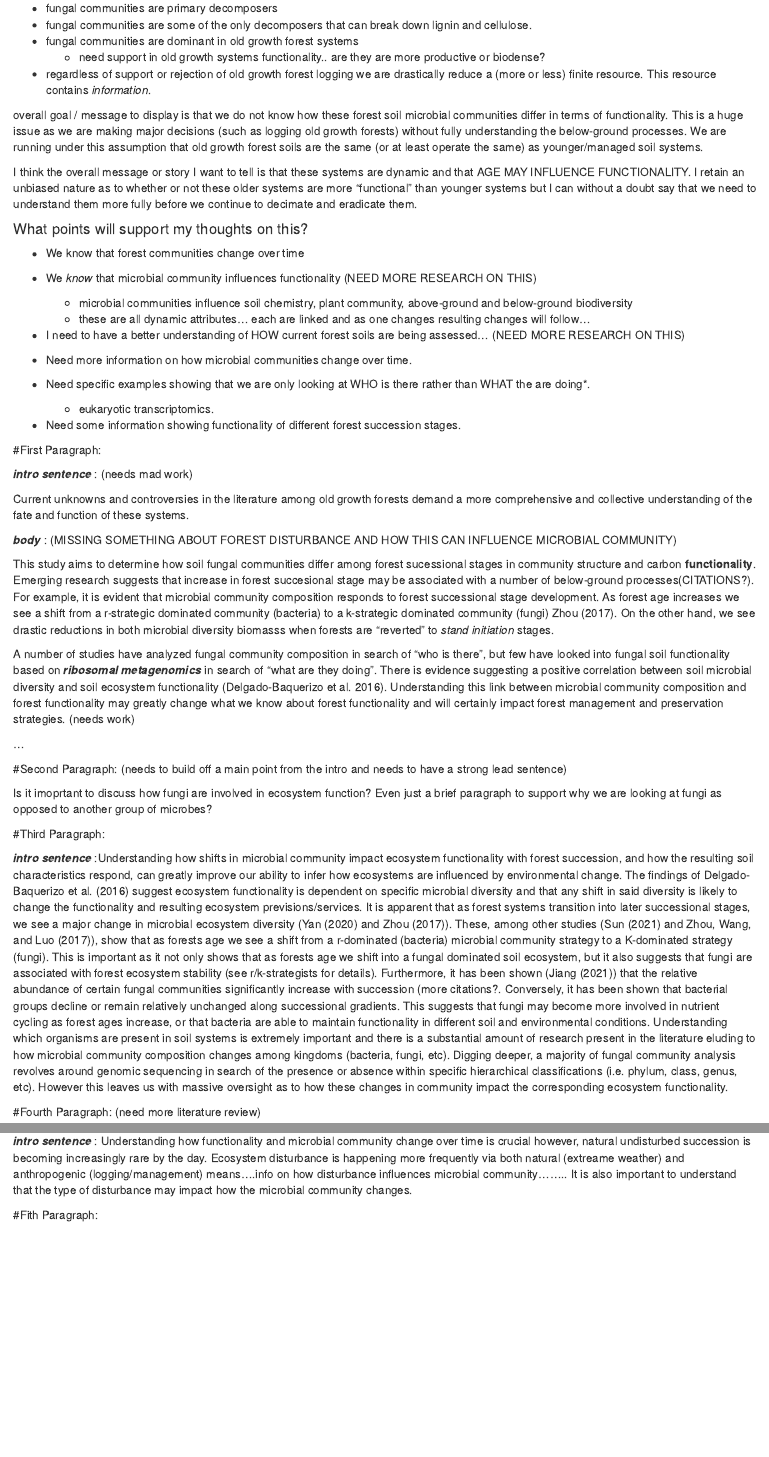
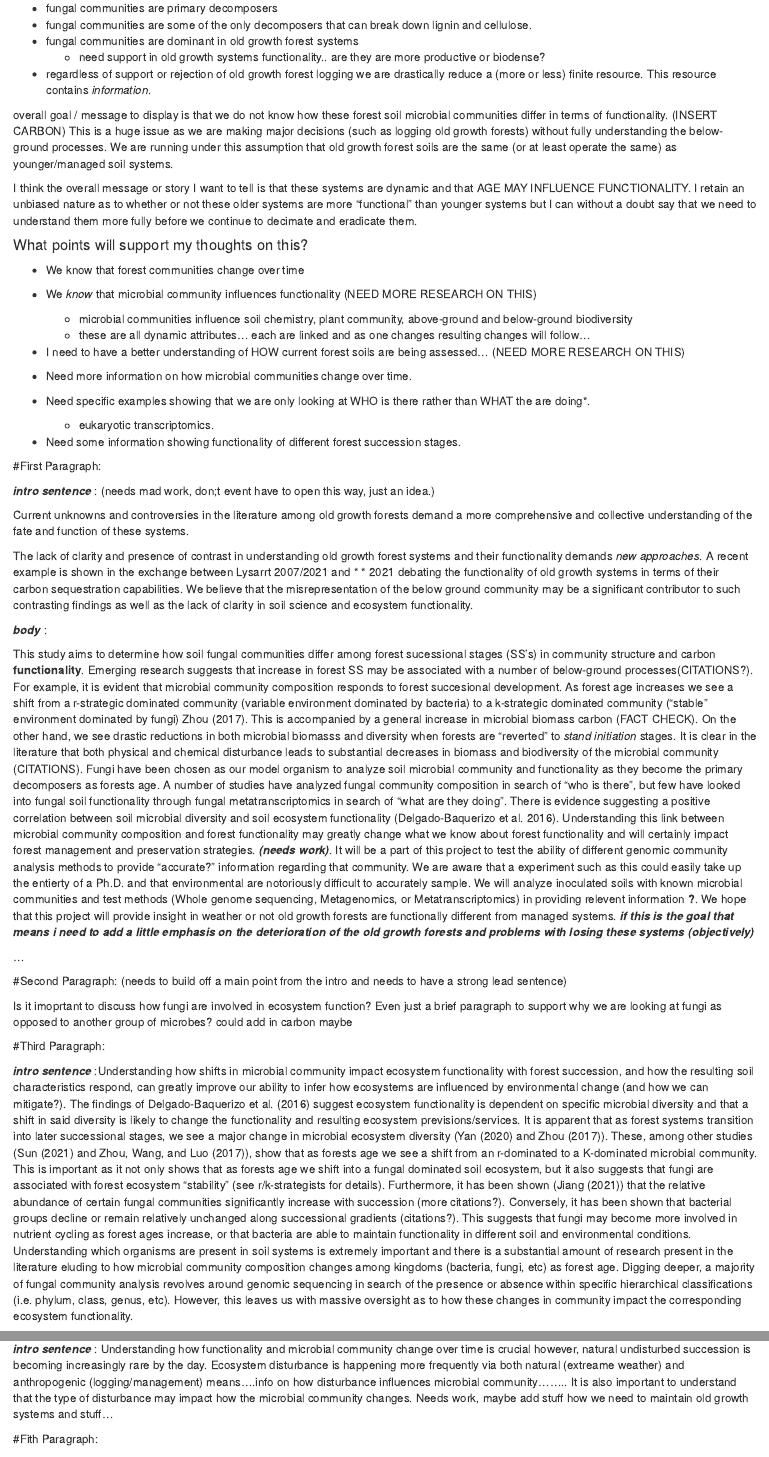
Before and after one commit to BrubakerM/Masters-Proposal-Draft, an R Markdown document (output files/Proposal Draft 2.Rmd): the page in a window 1100 px wide, from 370 px down, and a second part further down, joined at a grey line. Rendered offline with R 4.5, knitr and Pandoc, with nearby package versions.

Commit message:
Update (12/8/21 ~ 2AM)

````diff
--- a/output files/Proposal Draft 2.Rmd
+++ b/output files/Proposal Draft 2.Rmd
@@ -34,7 +34,7 @@ What if, as a part of my thesis or even just as a lab... why don't we aim to sta
 
 
 
-overall goal / message to display is that we do not know how these forest soil microbial communities differ in terms of functionality. This is a huge issue as we are making major decisions (such as logging old growth forests) without fully understanding the below-ground processes. We are running under this assumption that old growth forest soils are the same (or at least operate the same) as younger/managed soil systems.
+overall goal / message to display is that we do not know how these forest soil microbial communities differ in terms of functionality. (INSERT CARBON) This is a huge issue as we are making major decisions (such as logging old growth forests) without fully understanding the below-ground processes. We are running under this assumption that old growth forest soils are the same (or at least operate the same) as younger/managed soil systems.
 
 I think the overall message or story I want to tell is that these systems are dynamic and that AGE MAY INFLUENCE FUNCTIONALITY. I retain an unbiased nature as to whether or not these older systems are more "functional" than younger systems but I can without a doubt say that we need to understand them more fully before we continue to decimate and eradicate them.
 
@@ -77,15 +77,15 @@ I think the overall message or story I want to tell is that these systems are dy
 
 #First Paragraph:
 
-__*intro sentence*__ : (needs mad work)
+__*intro sentence*__ : (needs mad work, don;t event have to open this way, just an idea.)
 
 Current unknowns and controversies in the literature among old growth forests demand a more comprehensive and collective understanding of the fate and function of these systems.
 
-__*body*__ : (MISSING SOMETHING ABOUT FOREST DISTURBANCE AND HOW THIS CAN INFLUENCE MICROBIAL COMMUNITY)
+The lack of clarity and presence of contrast in understanding old growth forest systems and their functionality demands *new approaches*. A recent example is shown in the exchange between Lysarrt 2007/2021 and *    * 2021 debating the functionality of old growth systems in terms of their carbon sequestration capabilities. We believe that the misrepresentation of the below ground community may be a significant contributor to such contrasting findings as well as the lack of clarity in soil science and ecosystem functionality.
 
-This study aims to determine how soil fungal communities differ among forest sucessional stages in community structure and carbon __functionality__. Emerging research suggests that increase in forest succesional stage may be associated with a number of below-ground processes(CITATIONS?). For example, it is evident that microbial community composition responds to forest successional stage development. As forest age increases we see a shift from a r-strategic dominated community (bacteria) to a k-strategic dominated community (fungi) [@Yan_2020, @Zhou_2017,]. On the other hand, we see drastic reductions in both microbial diversity biomasss when forests are "reverted" to *stand initiation* stages.
+__*body*__ :
 
-A number of studies have analyzed fungal community composition in search of "who is there", but few have looked into fungal soil functionality based on __*ribosomal metagenomics*__ in search of "what are they doing". There is evidence suggesting a positive correlation between soil microbial diversity and soil ecosystem functionality [@Delgado_Baquerizo_2016]. Understanding this link between microbial community composition and forest functionality may greatly change what we know about forest functionality and will certainly impact forest management and preservation strategies. (needs work)
+This study aims to determine how soil fungal communities differ among forest sucessional stages (SS's) in community structure and carbon __functionality__. Emerging research suggests that increase in forest SS may be associated with a number of below-ground processes(CITATIONS?). For example, it is evident that microbial community composition responds to forest succesional development. As forest age increases we see a shift from a r-strategic dominated community (variable environment dominated by bacteria) to a k-strategic dominated community ("stable" environment dominated by fungi) [@Yan_2020, @Zhou_2017,]. This is accompanied by a general increase in microbial biomass carbon (FACT CHECK). On the other hand, we see drastic reductions in both microbial biomasss and diversity when forests are "reverted" to *stand initiation* stages. It is clear in the literature that both physical and chemical disturbance leads to substantial decreases in biomass and biodiversity of the microbial community (CITATIONS). Fungi have been chosen as our model organism to analyze soil microbial community and functionality as they become the primary decomposers as forests age. A number of studies have analyzed fungal community composition in search of "who is there", but few have looked into fungal soil functionality through fungal metatranscriptomics in search of "what are they doing". There is evidence suggesting a positive correlation between soil microbial diversity and soil ecosystem functionality [@Delgado_Baquerizo_2016]. Understanding this link between microbial community composition and forest functionality may greatly change what we know about forest functionality and will certainly impact forest management and preservation strategies. __*(needs work)*__. It will be a part of this project to test the ability of different genomic community analysis methods to provide "accurate?" information regarding that community. We are aware that a experiment such as this could easily take up the entierty of a Ph.D. and that environmental are notoriously difficult to accurately sample. We will analyze inoculated soils with known microbial communities and test methods (Whole genome sequencing, Metagenomics, or Metatranscriptomics) in providing relevent information __?__. We hope that this project will provide insight in weather or not old growth forests are functionally different from managed systems. __*if this is the goal that means i need to add a little emphasis on the deterioration of the old growth forests and problems with losing these systems (objectively)*__
 
 ```{r, echo=FALSE}
 
@@ -102,10 +102,10 @@ A number of studies have analyzed fungal community composition in search of "who
 
 #Second Paragraph: (needs to build off a main point from the intro and needs to have a strong lead sentence)
 
-Is it imoprtant to discuss how fungi are involved in ecosystem function? Even just a brief paragraph to support why we are looking at fungi as opposed to another group of microbes?
+Is it imoprtant to discuss how fungi are involved in ecosystem function? Even just a brief paragraph to support why we are looking at fungi as opposed to another group of microbes? could add in carbon maybe
 
 
 #Third Paragraph:
 
 
-__*intro sentence*__ :Understanding how shifts in microbial community impact ecosystem functionality with forest succession, and how the resulting soil characteristics respond, can greatly improve our ability to infer how ecosystems are influenced by environmental change. The findings of @Delgado_Baquerizo_2016 suggest ecosystem functionality is dependent on specific microbial diversity and that any shift in said diversity is likely to change the functionality and resulting ecosystem previsions/services. It is apparent that as forest systems transition into later successional stages, we see a major change in microbial ecosystem diversity (@Yan_2020 and @Zhou_2017). These, among other studies (@Sun_2021 and @Zhou_2017b), show that as forests age we see a shift from a r-dominated (bacteria) microbial community strategy to a K-dominated strategy (fungi). This is important as it not only shows that as forests age we shift into a fungal dominated soil ecosystem, but it also suggests that fungi are associated with forest ecosystem stability (see r/k-strategists for details). Furthermore, it has been shown (@Jiang_2021) that the relative abundance of certain fungal communities significantly increase with succession (more citations?. Conversely, it has been shown that bacterial groups decline or remain relatively unchanged along successional gradients. This suggests that fungi may become more involved in nutrient cycling as forest ages increase, or that bacteria are able to maintain functionality in different soil and environmental conditions. Understanding which organisms are present in soil systems is extremely important and there is a substantial amount of research present in the literature eluding to how microbial community composition changes among kingdoms (bacteria, fungi, etc). Digging deeper, a majority of fungal community analysis revolves around genomic sequencing in search of the presence or absence within specific hierarchical classifications (i.e. phylum, class, genus, etc). However this leaves us with massive oversight as to how these changes in community impact the corresponding ecosystem functionality.
+__*intro sentence*__ :Understanding how shifts in microbial community impact ecosystem functionality with forest succession, and how the resulting soil characteristics respond, can greatly improve our ability to infer how ecosystems are influenced by environmental change (and how we can mitigate?). The findings of @Delgado_Baquerizo_2016 suggest ecosystem functionality is dependent on specific microbial diversity and that a shift in said diversity is likely to change the functionality and resulting ecosystem previsions/services. It is apparent that as forest systems transition into later successional stages, we see a major change in microbial ecosystem diversity (@Yan_2020 and @Zhou_2017). These, among other studies (@Sun_2021 and @Zhou_2017b), show that as forests age we see a shift from an r-dominated to a K-dominated microbial community. This is important as it not only shows that as forests age we shift into a fungal dominated soil ecosystem, but it also suggests that fungi are associated with forest ecosystem "stability" (see r/k-strategists for details). Furthermore, it has been shown (@Jiang_2021) that the relative abundance of certain fungal communities significantly increase with succession (more citations?). Conversely, it has been shown that bacterial groups decline or remain relatively unchanged along successional gradients (citations?). This suggests that fungi may become more involved in nutrient cycling as forest ages increase, or that bacteria are able to maintain functionality in different soil and environmental conditions. Understanding which organisms are present in soil systems is extremely important and there is a substantial amount of research present in the literature eluding to how microbial community composition changes among kingdoms (bacteria, fungi, etc) as forest age. Digging deeper, a majority of fungal community analysis revolves around genomic sequencing in search of the presence or absence within specific hierarchical classifications (i.e. phylum, class, genus, etc). However, this leaves us with massive oversight as to how these changes in community impact the corresponding ecosystem functionality.
@@ -113,9 +115,7 @@ __*intro sentence*__ :Understanding how shifts in microbial community impact eco
 
 #Fourth Paragraph: (need more literature review)
 
-__*intro sentence*__ : Understanding how functionality and microbial community change over time is crucial however, natural undisturbed succession is becoming increasingly rare by the day. Ecosystem disturbance is happening more frequently via both natural (extreame weather) and anthropogenic (logging/management) means....info on how disturbance influences microbial community........ It is also important to understand that the type of disturbance may impact how the microbial community changes.
-
-
+__*intro sentence*__ : Understanding how functionality and microbial community change over time is crucial however, natural undisturbed succession is becoming increasingly rare by the day. Ecosystem disturbance is happening more frequently via both natural (extreame weather) and anthropogenic (logging/management) means....info on how disturbance influences microbial community........ It is also important to understand that the type of disturbance may impact how the microbial community changes. Needs work, maybe add stuff how we need to maintain old growth systems and stuff...
 
 
 
````
Also changed, not shown: output files/What is my paper about?.Rmd (+6 -0 lines), output files/Proposal Draft 2.Rmd (2 more changed lines).
